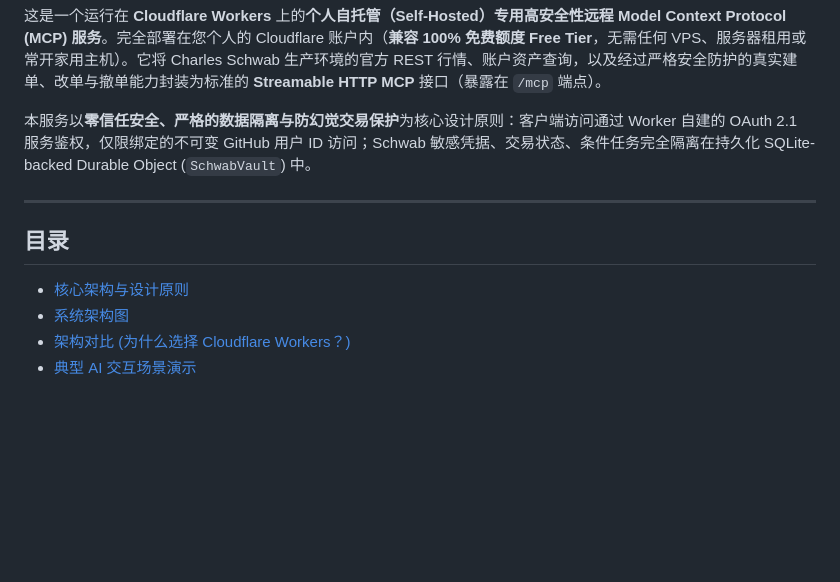
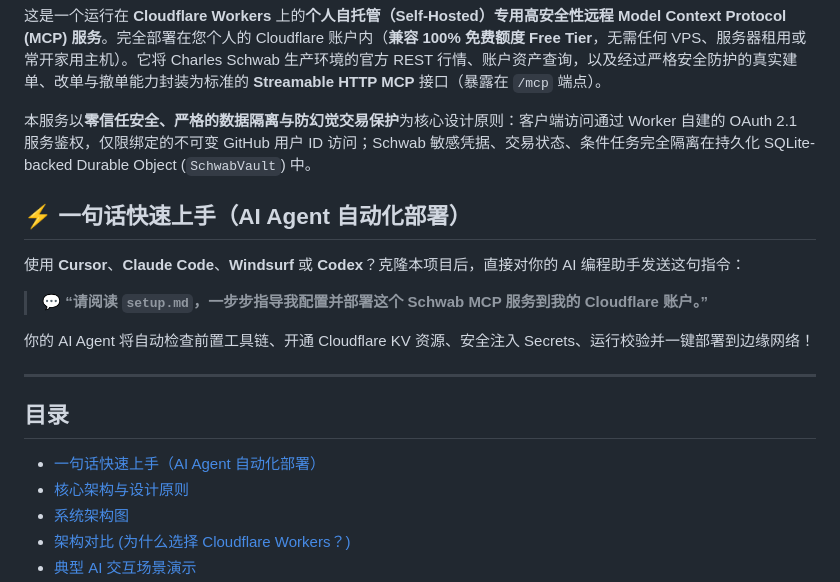
Before and after one commit to chensirui2008/schwab-mcp, a Markdown page: README.zh-CN.md, the part around the change. GitHub-like rendering; blank space fills up the shorter version.

Commit message:
docs: add setup.md agent SOP and one-line quickstart in README

```diff
--- a/README.zh-CN.md
+++ b/README.zh-CN.md
@@ -18,10 +18,19 @@
 
 本服务以**零信任安全、严格的数据隔离与防幻觉交易保护**为核心设计原则：客户端访问通过 Worker 自建的 OAuth 2.1 服务鉴权，仅限绑定的不可变 GitHub 用户 ID 访问；Schwab 敏感凭据、交易状态、条件任务完全隔离在持久化 SQLite-backed Durable Object (`SchwabVault`) 中。
 
+## ⚡ 一句话快速上手（AI Agent 自动化部署）
+
+使用 **Cursor**、**Claude Code**、**Windsurf** 或 **Codex**？克隆本项目后，直接对你的 AI 编程助手发送这句指令：
+
+> 💬 **“请阅读 `setup.md`，一步步指导我配置并部署这个 Schwab MCP 服务到我的 Cloudflare 账户。”**
+
+你的 AI Agent 将自动检查前置工具链、开通 Cloudflare KV 资源、安全注入 Secrets、运行校验并一键部署到边缘网络！
+
 ---
 
 ## 目录
 
+- [一句话快速上手（AI Agent 自动化部署）](#-一句话快速上手ai-agent-自动化部署)
 - [核心架构与设计原则](#核心架构与设计原则)
 - [系统架构图](#系统架构图)
 - [架构对比 (为什么选择 Cloudflare Workers？)](#架构对比-为什么选择-cloudflare-workers)
```
Also changed, not shown: README.md (+10 -0 lines), setup.md (added, +211 -0 lines).
